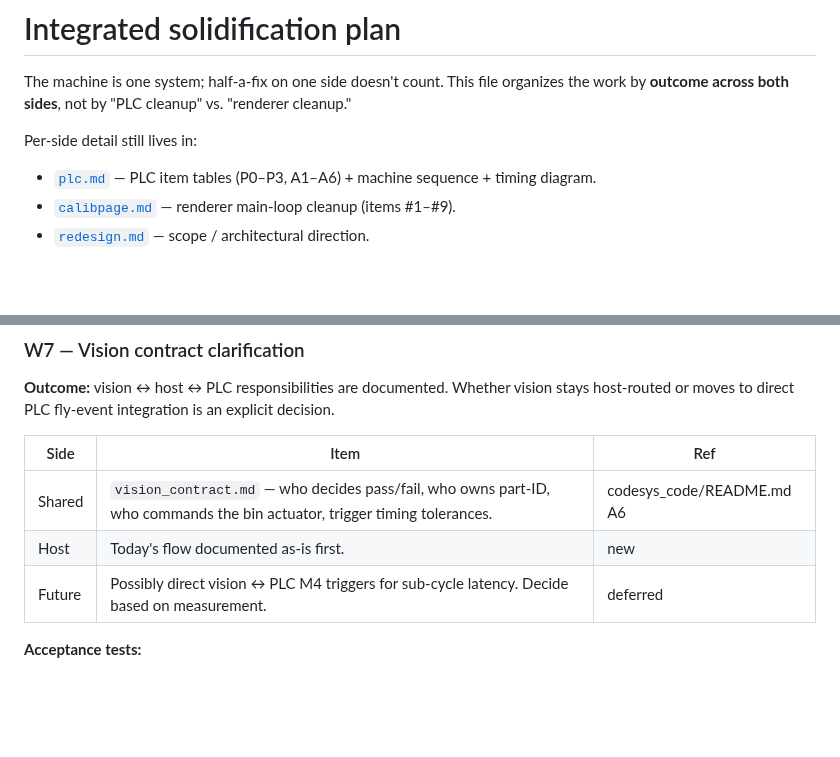
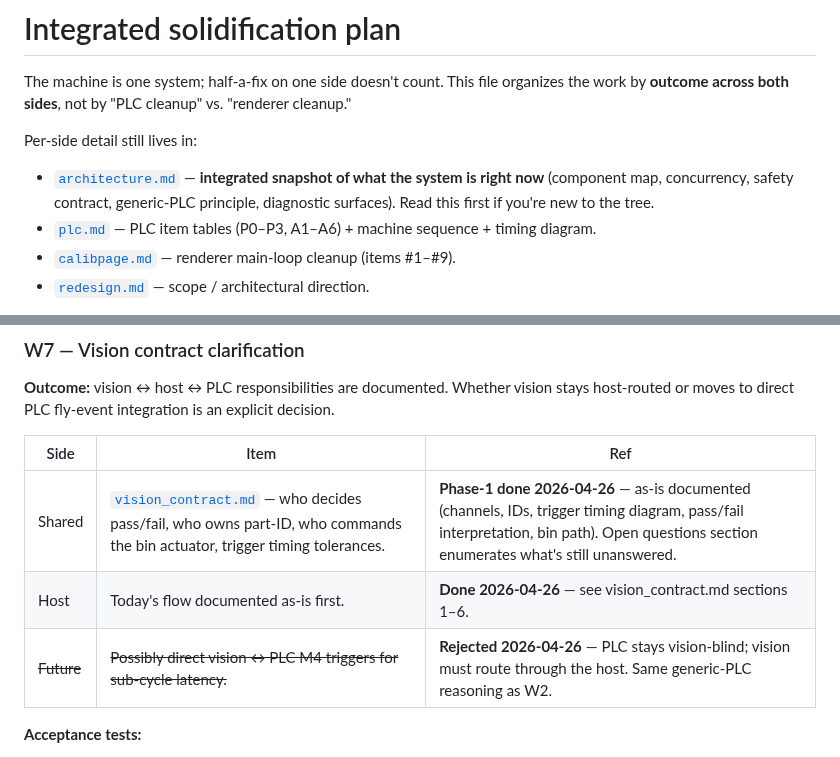
Before and after one commit to MDMTseng/xPLCCore, a Markdown page: doc/solidification.md, 2 parts joined by grey strips. GitHub-like rendering; blank space fills up the shorter version.

```diff
--- a/doc/solidification.md
+++ b/doc/solidification.md
@@ -6,6 +6,10 @@ file organizes the work by **outcome across both sides**, not by
 
 Per-side detail still lives in:
 
+- [`architecture.md`](./architecture.md) — **integrated snapshot of
+  what the system is right now** (component map, concurrency, safety
+  contract, generic-PLC principle, diagnostic surfaces). Read this
+  first if you're new to the tree.
 - [`plc.md`](./plc.md) — PLC item
   tables (P0–P3, A1–A6) + machine sequence + timing diagram.
 - [`calibpage.md`](./calibpage.md) — renderer
@@ -213,9 +219,9 @@ integration is an explicit decision.
 
 | Side | Item | Ref |
 |---|---|---|
-| Shared | `vision_contract.md` — who decides pass/fail, who owns part-ID, who commands the bin actuator, trigger timing tolerances. | codesys_code/README.md A6 |
-| Host | Today's flow documented as-is first. | new |
-| Future | Possibly direct vision ↔ PLC M4 triggers for sub-cycle latency. Decide based on measurement. | deferred |
+| Shared | [`vision_contract.md`](./vision_contract.md) — who decides pass/fail, who owns part-ID, who commands the bin actuator, trigger timing tolerances. | **Phase-1 done 2026-04-26** — as-is documented (channels, IDs, trigger timing diagram, pass/fail interpretation, bin path). Open questions section enumerates what's still unanswered. |
+| Host | Today's flow documented as-is first. | **Done 2026-04-26** — see vision_contract.md sections 1–6. |
+| ~~Future~~ | ~~Possibly direct vision ↔ PLC M4 triggers for sub-cycle latency.~~ | **Rejected 2026-04-26** — PLC stays vision-blind; vision must route through the host. Same generic-PLC reasoning as W2. |
 
 **Acceptance tests:**
 
```
Also changed, not shown: other parts of doc/solidification.md (+39 -37 lines).
